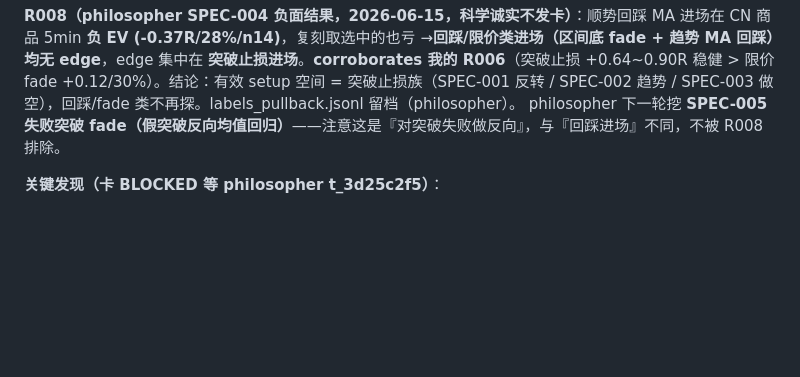
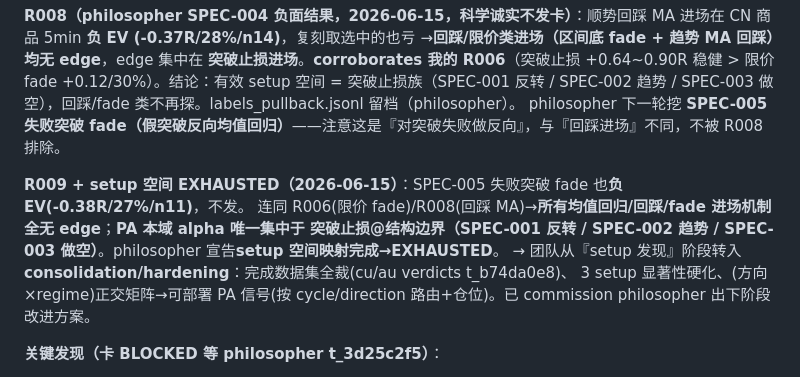
Before and after one commit to algotradinglife/paired-trading, a Markdown page: memory/project_spec001_ev_eval.md, the part around the change. Rendered like a GitHub page; blank space fills up the shorter version.

Commit message:
docs(memory): record R009 + PA setup space EXHAUSTED, commission next-phase plan
SPEC-005 failed-breakout fade negative (-0.38R/n11) -> R009. With R006/R008,
all fade/pullback/reversion entries proven edgeless; PA alpha localized to
breakout-stop@boundary (SPEC-001/002/003). Setup discovery complete -> pivot
to consolidation/hardening. Commissioned philosopher next-phase plan.

Co-Authored-By: Claude Opus 4.8 <noreply@anthropic.com>

```diff
--- a/memory/project_spec001_ev_eval.md
+++ b/memory/project_spec001_ev_eval.md
@@ -65,6 +65,12 @@ reviewer t_9134a73f **审核通过**（byte-for-byte 可重生、outcome 守恒
 = 突破止损族（SPEC-001 反转 / SPEC-002 趋势 / SPEC-003 做空），回踩/fade 类不再探。labels_pullback.jsonl 留档（philosopher）。
 philosopher 下一轮挖 **SPEC-005 失败突破 fade（假突破反向均值回归）**——注意这是『对突破失败做反向』，与『回踩进场』不同，不被 R008 排除。
 
+**R009 + setup 空间 EXHAUSTED（2026-06-15）**：SPEC-005 失败突破 fade 也**负 EV(-0.38R/27%/n11)**，不发。
+连同 R006(限价 fade)/R008(回踩 MA)→**所有均值回归/回踩/fade 进场机制全无 edge**；**PA 本域 alpha 唯一集中于
+突破止损@结构边界（SPEC-001 反转 / SPEC-002 趋势 / SPEC-003 做空）**。philosopher 宣告**setup 空间映射完成→EXHAUSTED**。
+→ 团队从『setup 发现』阶段转入**consolidation/hardening**：完成数据集全裁(cu/au verdicts t_b74da0e8)、
+3 setup 显著性硬化、(方向×regime)正交矩阵→可部署 PA 信号(按 cycle/direction 路由+仓位)。已 commission philosopher 出下阶段改进方案。
+
 **关键发现（卡 BLOCKED 等 philosopher t_3d25c2f5）**：
 1. **N=1 不可评估**：现唯一 replay（rb2607）只 2 单，其中 1 单是非 SPEC 做空 → SPEC-001 多单
    语料 N=1。胜率/期望/分布/稳健性全需规模样本。
```
